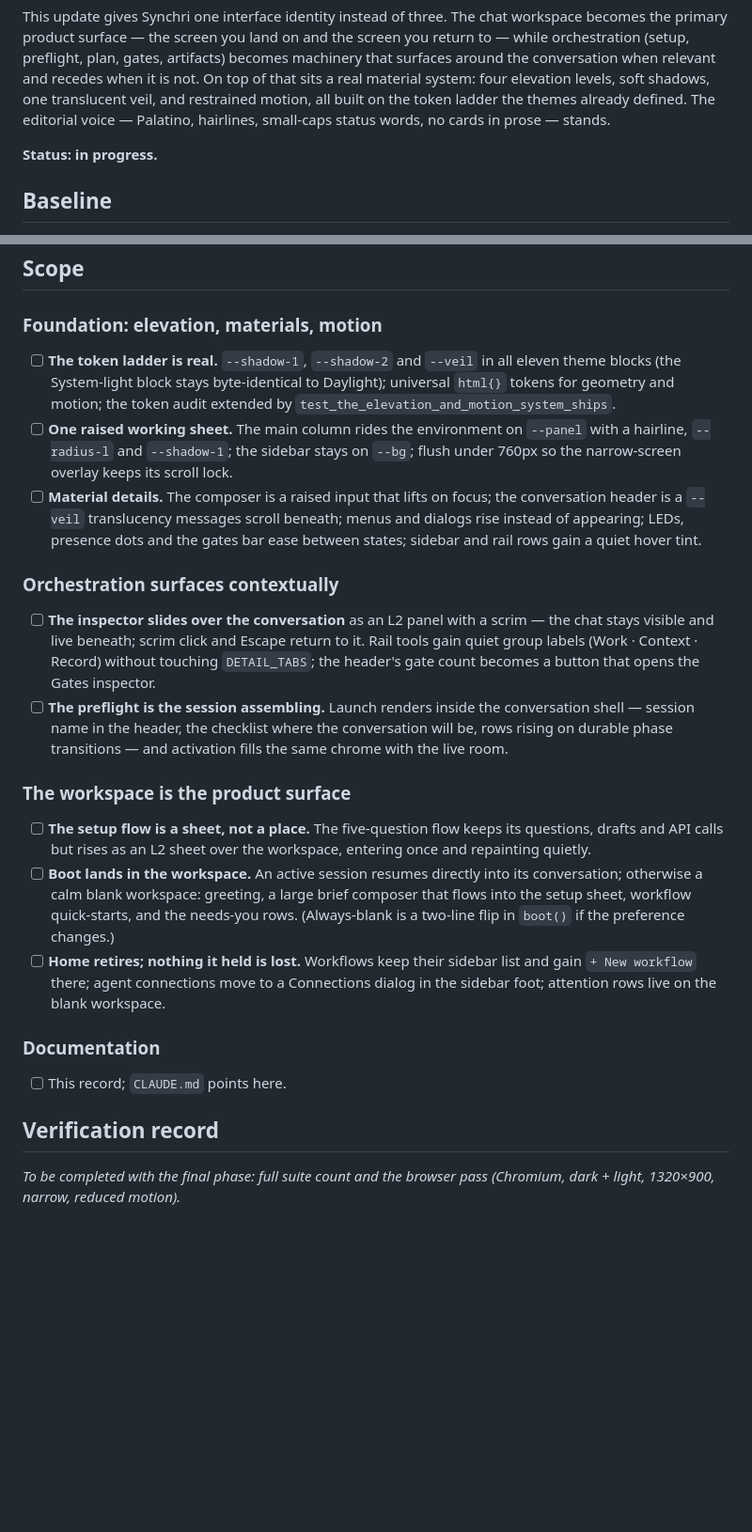
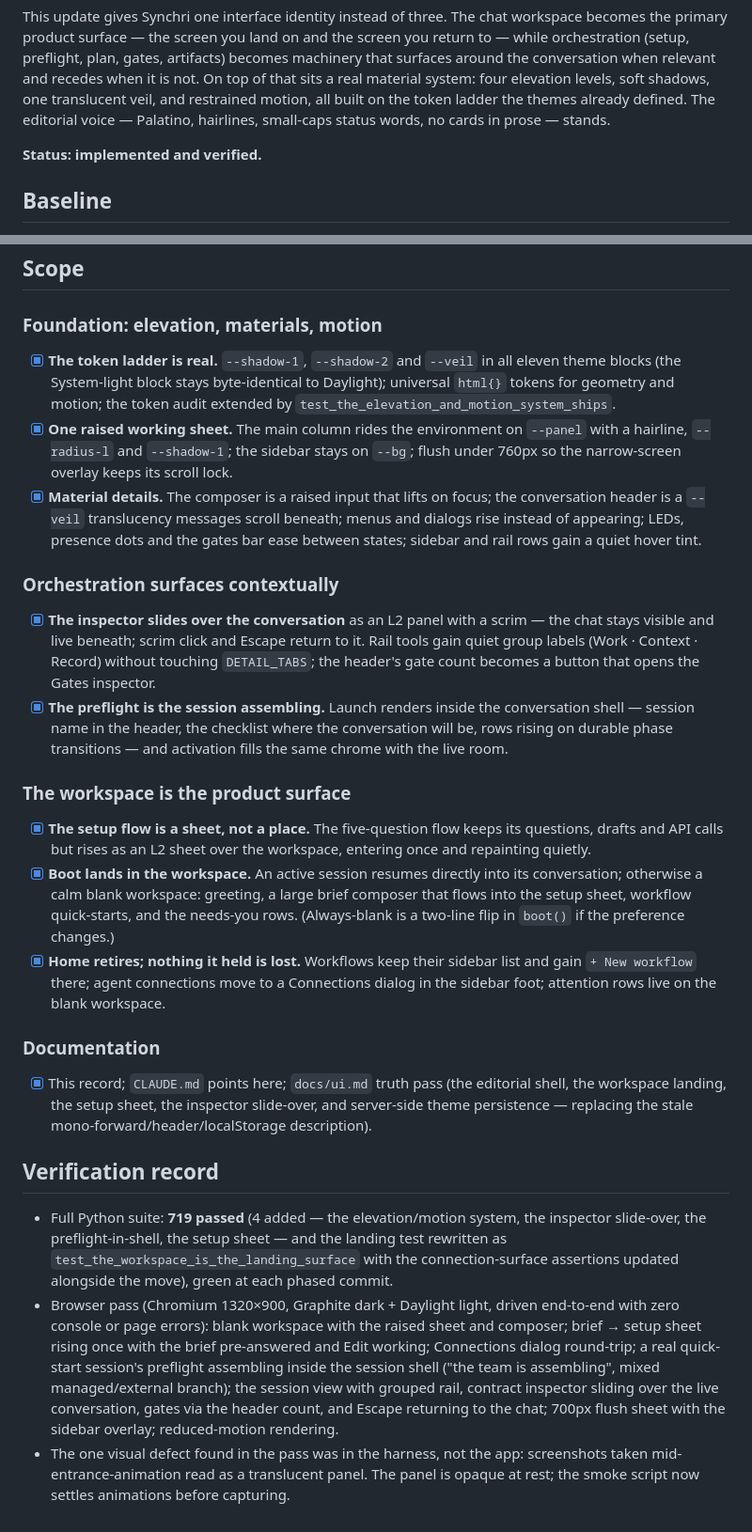
Before and after one commit to fenixawiles/synchri, a Markdown page: docs/updates/v0.6.0.md, 2 parts joined by grey strips. Shown at 94% size. Rendered like a GitHub page; blank space fills up the shorter version.

```diff
--- a/docs/updates/v0.6.0.md
+++ b/docs/updates/v0.6.0.md
@@ -10,7 +10,7 @@ and restrained motion, all built on the token ladder the themes already
 defined. The editorial voice — Palatino, hairlines, small-caps status words,
 no cards in prose — stands.
 
-**Status: in progress.**
+**Status: implemented and verified.**
 
 ## Baseline
 
@@ -80,15 +80,15 @@ cover the need.
 
 ### Foundation: elevation, materials, motion
 
-- [ ] **The token ladder is real.** `--shadow-1`, `--shadow-2` and `--veil`
+- [x] **The token ladder is real.** `--shadow-1`, `--shadow-2` and `--veil`
   in all eleven theme blocks (the System-light block stays byte-identical
   to Daylight); universal `html{}` tokens for geometry and motion; the
   token audit extended by `test_the_elevation_and_motion_system_ships`.
-- [ ] **One raised working sheet.** The main column rides the environment
+- [x] **One raised working sheet.** The main column rides the environment
   on `--panel` with a hairline, `--radius-l` and `--shadow-1`; the sidebar
   stays on `--bg`; flush under 760px so the narrow-screen overlay keeps
   its scroll lock.
-- [ ] **Material details.** The composer is a raised input that lifts on
+- [x] **Material details.** The composer is a raised input that lifts on
   focus; the conversation header is a `--veil` translucency messages
   scroll beneath; menus and dialogs rise instead of appearing; LEDs,
   presence dots and the gates bar ease between states; sidebar and rail
@@ -96,36 +96,56 @@ cover the need.
 
 ### Orchestration surfaces contextually
 
-- [ ] **The inspector slides over the conversation** as an L2 panel with a
+- [x] **The inspector slides over the conversation** as an L2 panel with a
   scrim — the chat stays visible and live beneath; scrim click and Escape
   return to it. Rail tools gain quiet group labels (Work · Context ·
   Record) without touching `DETAIL_TABS`; the header's gate count becomes
   a button that opens the Gates inspector.
-- [ ] **The preflight is the session assembling.** Launch renders inside
+- [x] **The preflight is the session assembling.** Launch renders inside
   the conversation shell — session name in the header, the checklist where
   the conversation will be, rows rising on durable phase transitions — and
   activation fills the same chrome with the live room.
 
 ### The workspace is the product surface
 
-- [ ] **The setup flow is a sheet, not a place.** The five-question flow
+- [x] **The setup flow is a sheet, not a place.** The five-question flow
   keeps its questions, drafts and API calls but rises as an L2 sheet over
   the workspace, entering once and repainting quietly.
-- [ ] **Boot lands in the workspace.** An active session resumes directly
+- [x] **Boot lands in the workspace.** An active session resumes directly
   into its conversation; otherwise a calm blank workspace: greeting, a
   large brief composer that flows into the setup sheet, workflow
   quick-starts, and the needs-you rows. (Always-blank is a two-line flip
   in `boot()` if the preference changes.)
-- [ ] **Home retires; nothing it held is lost.** Workflows keep their
+- [x] **Home retires; nothing it held is lost.** Workflows keep their
   sidebar list and gain `+ New workflow` there; agent connections move to
   a Connections dialog in the sidebar foot; attention rows live on the
   blank workspace.
 
 ### Documentation
 
-- [ ] This record; `CLAUDE.md` points here.
+- [x] This record; `CLAUDE.md` points here; `docs/ui.md` truth pass (the
+  editorial shell, the workspace landing, the setup sheet, the inspector
+  slide-over, and server-side theme persistence — replacing the stale
+  mono-forward/header/localStorage description).
 
 ## Verification record
 
-_To be completed with the final phase: full suite count and the browser
-pass (Chromium, dark + light, 1320×900, narrow, reduced motion)._
+- Full Python suite: **719 passed** (4 added — the elevation/motion system,
+  the inspector slide-over, the preflight-in-shell, the setup sheet — and
+  the landing test rewritten as `test_the_workspace_is_the_landing_surface`
+  with the connection-surface assertions updated alongside the move),
+  green at each phased commit.
+- Browser pass (Chromium 1320×900, Graphite dark + Daylight light, driven
+  end-to-end with zero console or page errors): blank workspace with the
+  raised sheet and composer; brief → setup sheet rising once with the
+  brief pre-answered and Edit working; Connections dialog round-trip;
+  a real quick-start session's preflight assembling inside the session
+  shell ("the team is assembling", mixed managed/external branch); the
+  session view with grouped rail, contract inspector sliding over the
+  live conversation, gates via the header count, and Escape returning to
+  the chat; 700px flush sheet with the sidebar overlay; reduced-motion
+  rendering.
+- The one visual defect found in the pass was in the harness, not the app:
+  screenshots taken mid-entrance-animation read as a translucent panel.
+  The panel is opaque at rest; the smoke script now settles animations
+  before capturing.
```
Also changed, not shown: docs/ui.md (+44 -34 lines).
